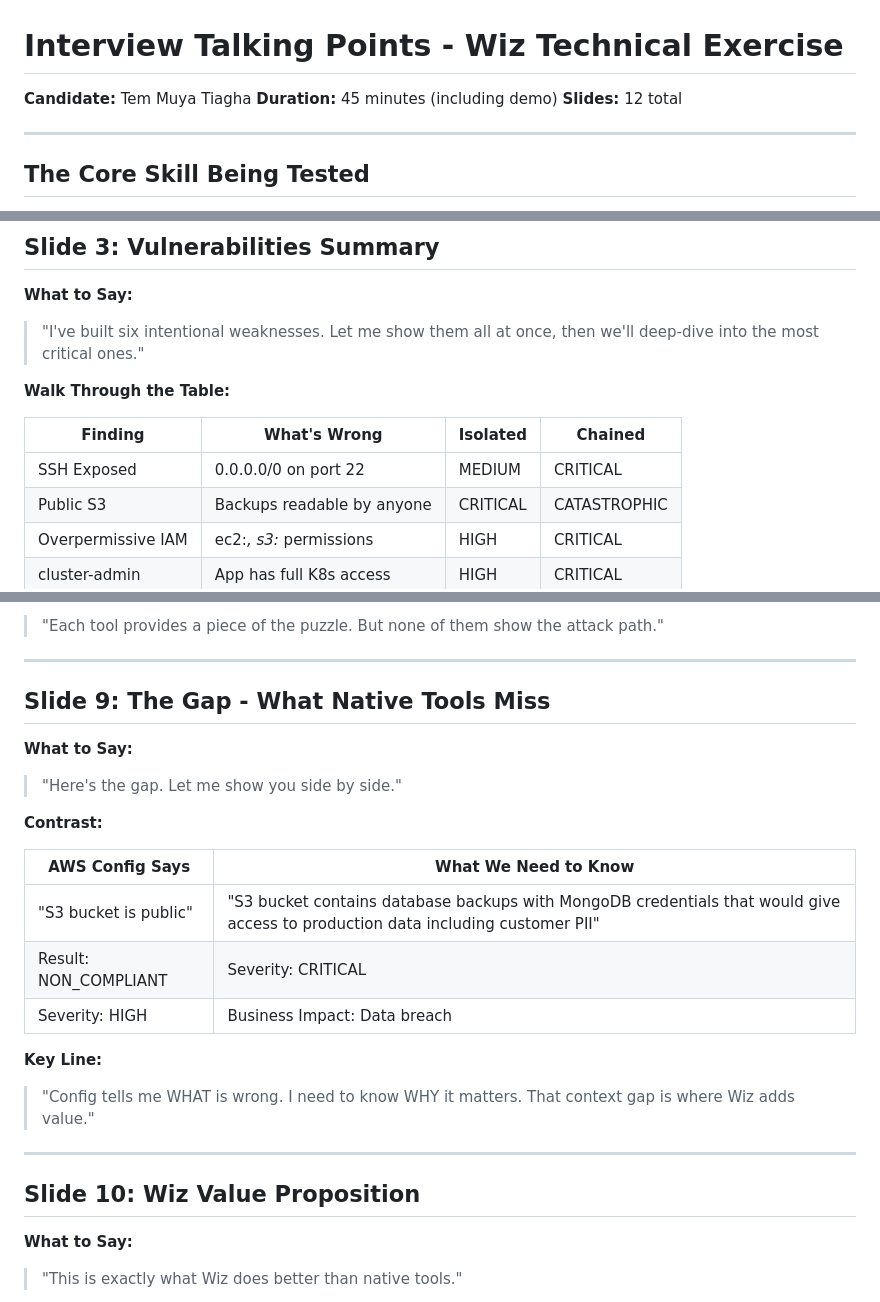
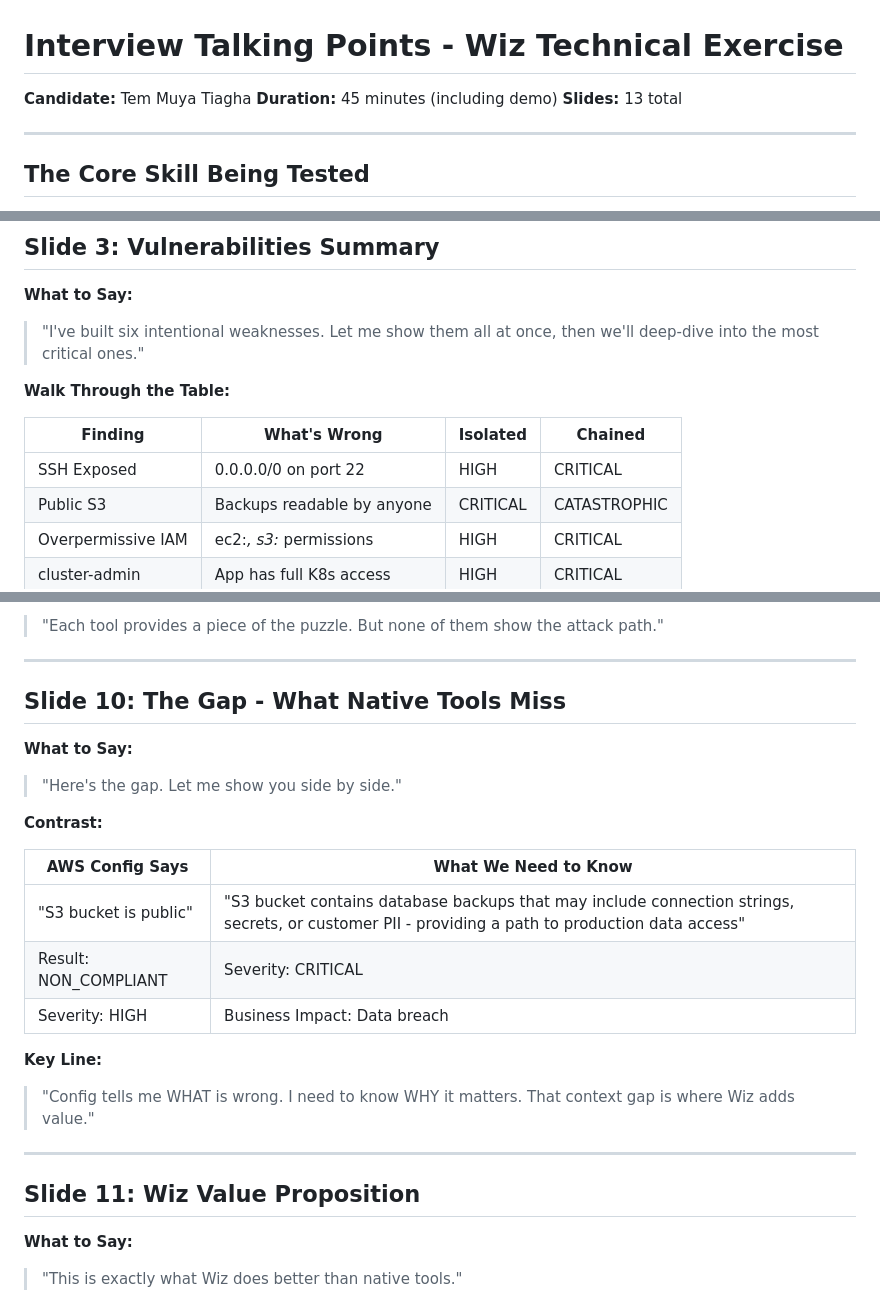
Before and after one commit to TTiagha/wiz-technical-exercise, a Markdown page: docs/INTERVIEW_TALKING_POINTS.md, 3 parts joined by grey strips. Rendered like a GitHub page.

```diff
--- a/docs/INTERVIEW_TALKING_POINTS.md
+++ b/docs/INTERVIEW_TALKING_POINTS.md
@@ -2,7 +2,7 @@
 
 **Candidate:** Tem Muya Tiagha
 **Duration:** 45 minutes (including demo)
-**Slides:** 12 total
+**Slides:** 13 total
 
 ---
 
@@ -50,7 +50,7 @@ Every finding should have two parts:
 
 | Finding | What's Wrong | Isolated | Chained |
 |---------|--------------|----------|---------|
-| SSH Exposed | 0.0.0.0/0 on port 22 | MEDIUM | CRITICAL |
+| SSH Exposed | 0.0.0.0/0 on port 22 | HIGH | CRITICAL |
 | Public S3 | Backups readable by anyone | CRITICAL | CATASTROPHIC |
 | Overpermissive IAM | ec2:*, s3:* permissions | HIGH | CRITICAL |
 | cluster-admin | App has full K8s access | HIGH | CRITICAL |
@@ -278,7 +278,7 @@ aws configservice get-compliance-details-by-config-rule \
 
 ---
 
-## Slide 9: The Gap - What Native Tools Miss
+## Slide 10: The Gap - What Native Tools Miss
 
 **What to Say:**
 > "Here's the gap. Let me show you side by side."
@@ -287,7 +287,7 @@ aws configservice get-compliance-details-by-config-rule \
 
 | AWS Config Says | What We Need to Know |
 |-----------------|----------------------|
-| "S3 bucket is public" | "S3 bucket contains database backups with MongoDB credentials that would give access to production data including customer PII" |
+| "S3 bucket is public" | "S3 bucket contains database backups that may include connection strings, secrets, or customer PII - providing a path to production data access" |
 | Result: NON_COMPLIANT | Severity: CRITICAL |
 | Severity: HIGH | Business Impact: Data breach |
 
@@ -296,7 +296,7 @@ aws configservice get-compliance-details-by-config-rule \
 
 ---
 
-## Slide 10: Wiz Value Proposition
+## Slide 11: Wiz Value Proposition
 
 **What to Say:**
 > "This is exactly what Wiz does better than native tools."
```
Also changed, not shown: other parts of docs/INTERVIEW_TALKING_POINTS.md (+21 -15 lines).
